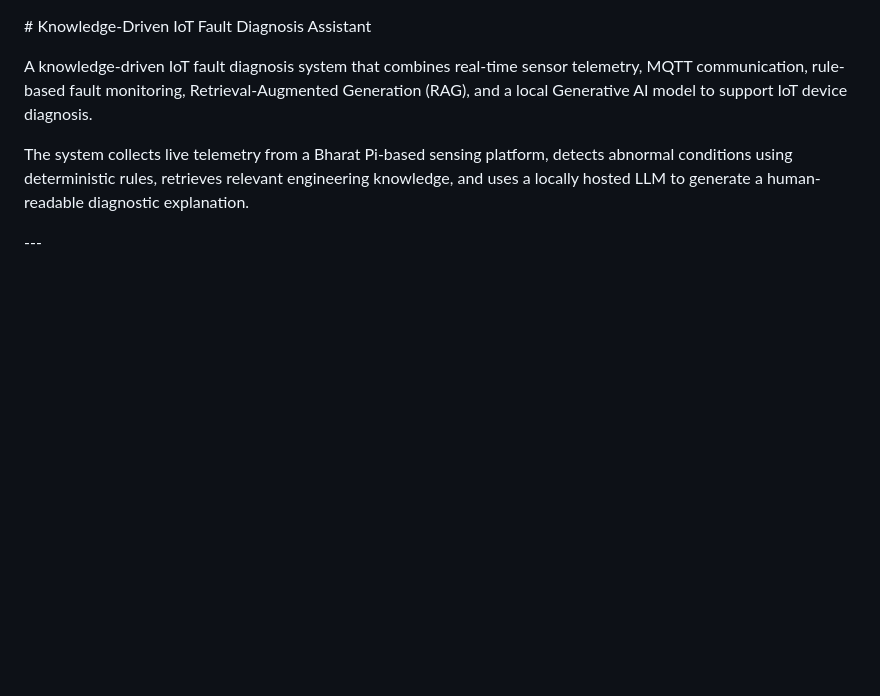
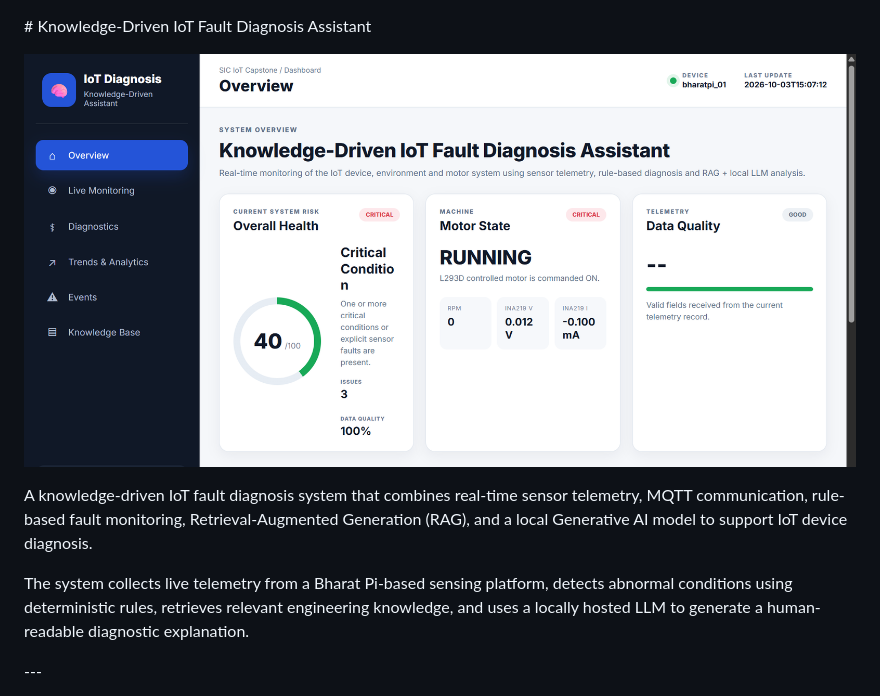
Before and after one commit to IoTSec-AI/knowledge-driven-iot-fault-diagnosis, a Markdown page: README.md, the part around the change. Drawn GitHub-style; blank space fills up the shorter version.

Commit message:
Add dashboard preview to README

```diff
--- a/README.md
+++ b/README.md
@@ -1,5 +1,6 @@
 \# Knowledge-Driven IoT Fault Diagnosis Assistant
 
+![Knowledge-Driven IoT Fault Diagnosis Assistant Dashboard](dashboard-overview.png)
 
 
 A knowledge-driven IoT fault diagnosis system that combines real-time sensor telemetry, MQTT communication, rule-based fault monitoring, Retrieval-Augmented Generation (RAG), and a local Generative AI model to support IoT device diagnosis.
```
